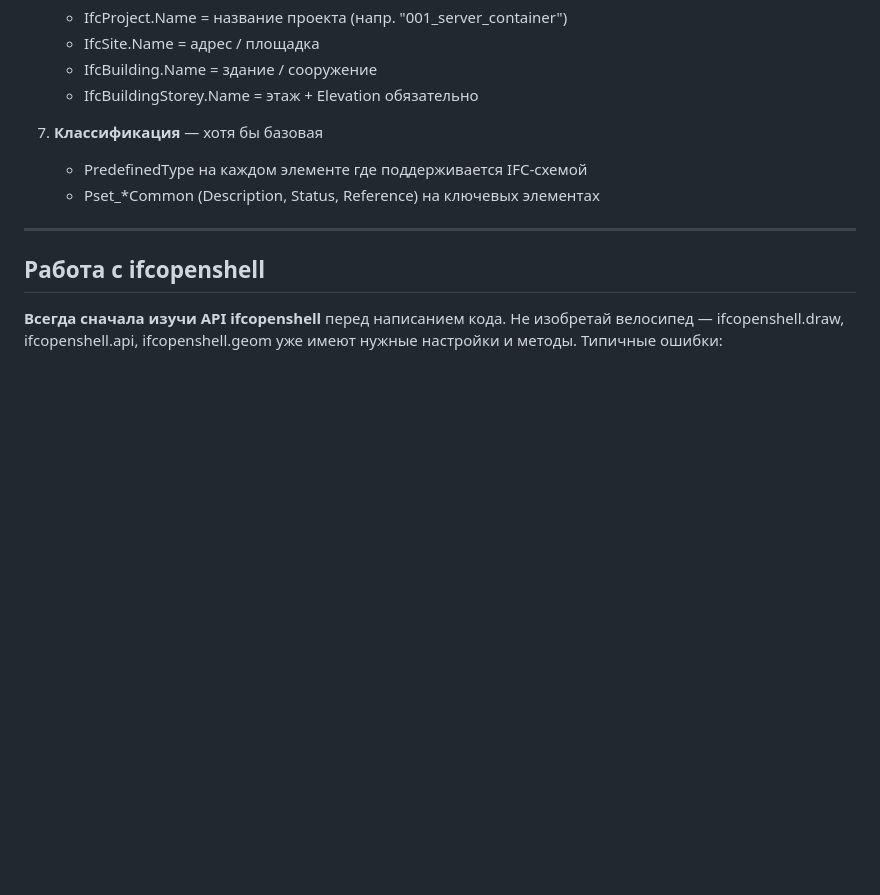
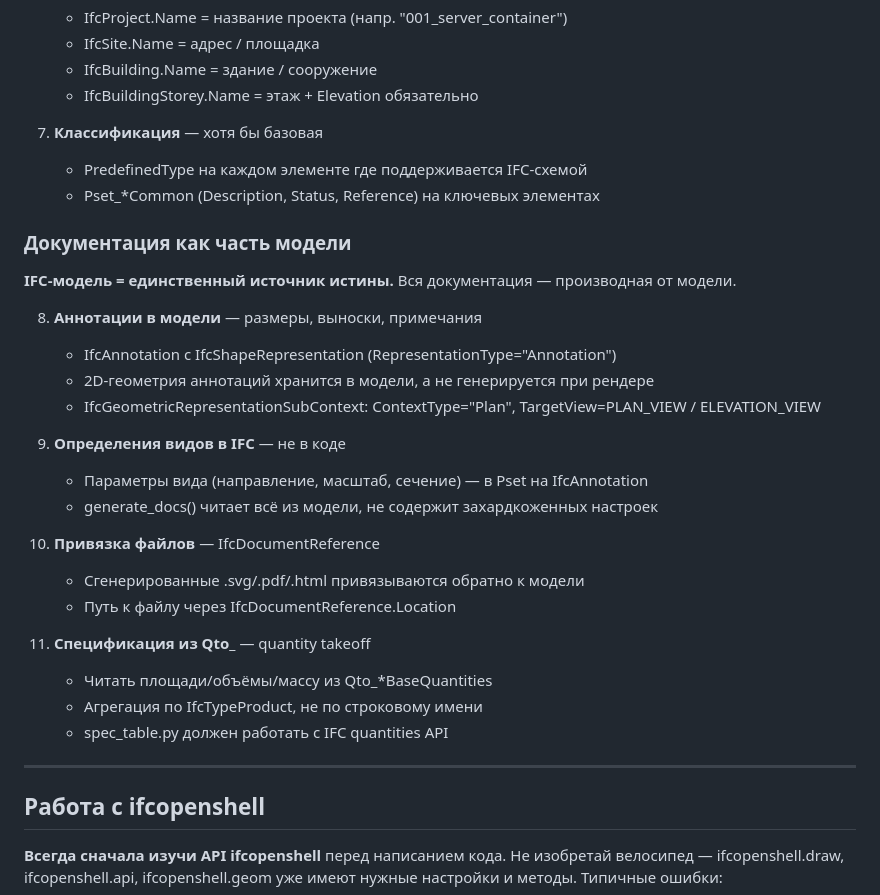
Before and after one commit to edgar-aloyan/bim-eskd, a Markdown page: CLAUDE.md, the part around the change. GitHub-like rendering; blank space fills up the shorter version.

Commit message:
Add documentation-as-BIM requirements: annotations, views, Qto_ specs
Model is the single source of truth. Annotations with 2D geometry,
view definitions, document references, and quantity-based specs
must all live in IFC, not in code or external files.

Co-Authored-By: Claude Opus 4.6 <noreply@anthropic.com>

```diff
--- a/CLAUDE.md
+++ b/CLAUDE.md
@@ -210,6 +210,28 @@ in-progress / done
    - PredefinedType на каждом элементе где поддерживается IFC-схемой
    - Pset_*Common (Description, Status, Reference) на ключевых элементах
 
+### Документация как часть модели
+
+**IFC-модель = единственный источник истины.** Вся документация — производная от модели.
+
+8. **Аннотации в модели** — размеры, выноски, примечания
+   - IfcAnnotation с IfcShapeRepresentation (RepresentationType="Annotation")
+   - 2D-геометрия аннотаций хранится в модели, а не генерируется при рендере
+   - IfcGeometricRepresentationSubContext: ContextType="Plan", TargetView=PLAN_VIEW / ELEVATION_VIEW
+
+9. **Определения видов в IFC** — не в коде
+   - Параметры вида (направление, масштаб, сечение) — в Pset на IfcAnnotation
+   - generate_docs() читает всё из модели, не содержит захардкоженных настроек
+
+10. **Привязка файлов** — IfcDocumentReference
+    - Сгенерированные .svg/.pdf/.html привязываются обратно к модели
+    - Путь к файлу через IfcDocumentReference.Location
+
+11. **Спецификация из Qto_** — quantity takeoff
+    - Читать площади/объёмы/массу из Qto_*BaseQuantities
+    - Агрегация по IfcTypeProduct, не по строковому имени
+    - spec_table.py должен работать с IFC quantities API
+
 ---
 
 ## Работа с ifcopenshell
```
